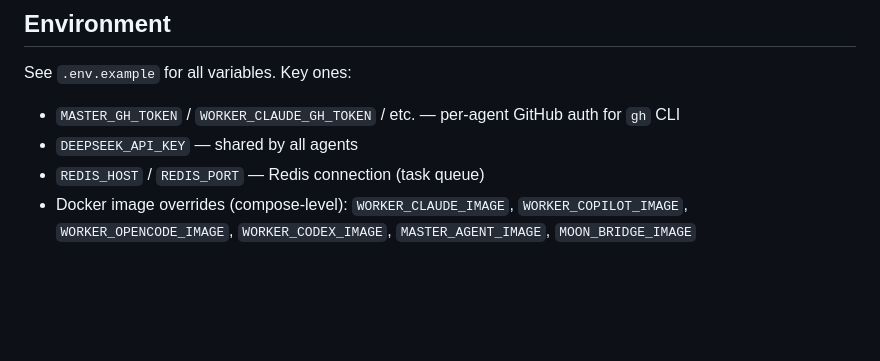
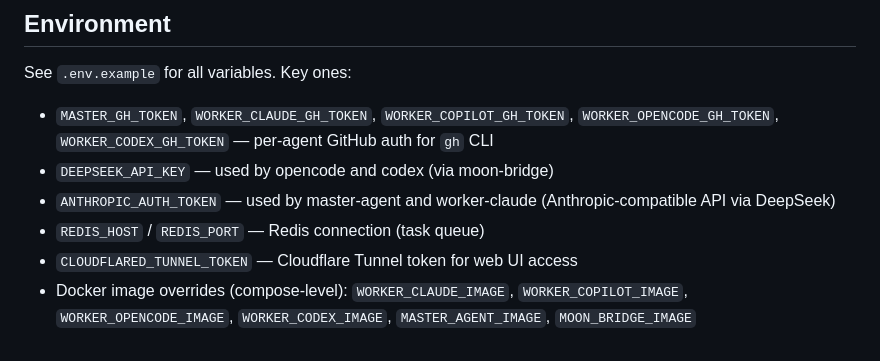
Before and after one commit to gao-aipros/ai-agents, a Markdown page: CLAUDE.md, the part around one of its changes. GitHub-like rendering; blank space fills up the shorter version.

Commit message:
fix: update CLAUDE.md docs — add missing codex worker, correct image count and env vars (#51)
Co-authored-by: Wei Gao <wei@gaofamily.org>
Co-authored-by: Claude Opus 4.7 <noreply@anthropic.com>

```diff
--- a/CLAUDE.md
+++ b/CLAUDE.md
@@ -133,7 +133,9 @@ GitHub Actions workflow at `.github/workflows/build-images.yml`. Triggers on pus
 ## Environment
 
 See `.env.example` for all variables. Key ones:
-- `MASTER_GH_TOKEN` / `WORKER_CLAUDE_GH_TOKEN` / etc. — per-agent GitHub auth for `gh` CLI
-- `DEEPSEEK_API_KEY` — shared by all agents
+- `MASTER_GH_TOKEN`, `WORKER_CLAUDE_GH_TOKEN`, `WORKER_COPILOT_GH_TOKEN`, `WORKER_OPENCODE_GH_TOKEN`, `WORKER_CODEX_GH_TOKEN` — per-agent GitHub auth for `gh` CLI
+- `DEEPSEEK_API_KEY` — used by opencode and codex (via moon-bridge)
+- `ANTHROPIC_AUTH_TOKEN` — used by master-agent and worker-claude (Anthropic-compatible API via DeepSeek)
 - `REDIS_HOST` / `REDIS_PORT` — Redis connection (task queue)
+- `CLOUDFLARED_TUNNEL_TOKEN` — Cloudflare Tunnel token for web UI access
 - Docker image overrides (compose-level): `WORKER_CLAUDE_IMAGE`, `WORKER_COPILOT_IMAGE`, `WORKER_OPENCODE_IMAGE`, `WORKER_CODEX_IMAGE`, `MASTER_AGENT_IMAGE`, `MOON_BRIDGE_IMAGE`
```
Also changed, not shown: other parts of CLAUDE.md (+1 -1 lines), docker/master-agent/CLAUDE.md (+3 -2 lines).
